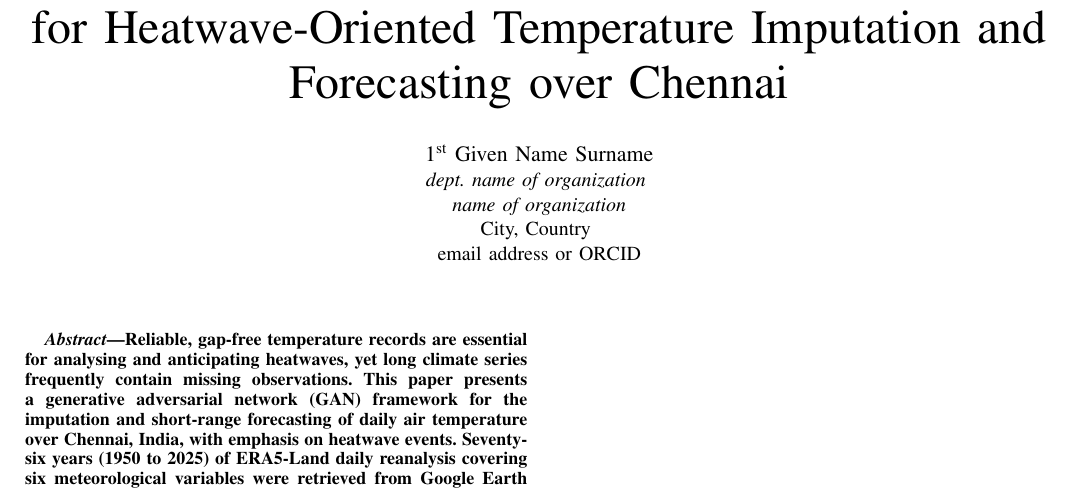
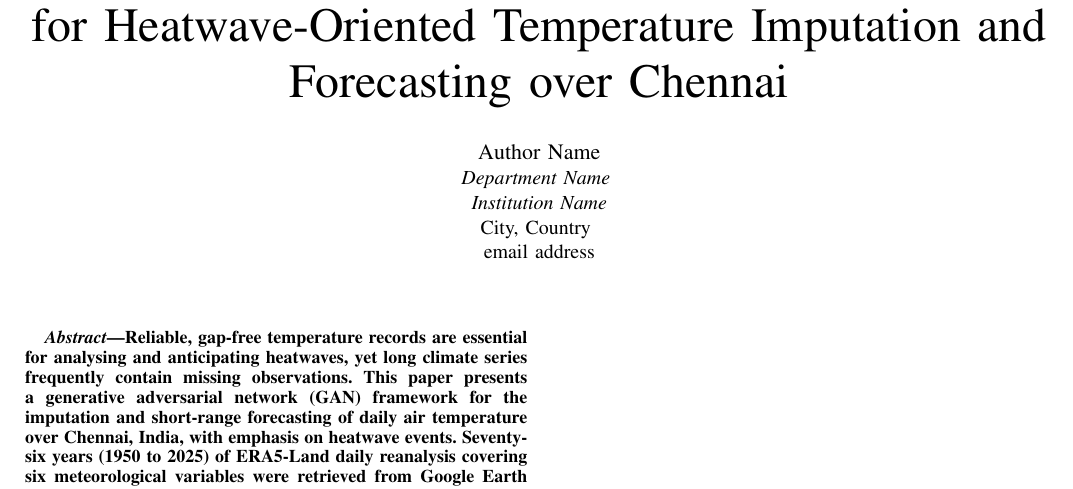
Before and after one commit to Melvin0163/Adversarial-Forecasting-A-GAN-Based-Framework-for-Time-Series-Imputation-and-Weather-Prediction, a LaTeX paper (paper/abstract.tex): part of the page, cut so that both start at the same text. Compiled offline with pdfLaTeX.

Commit message:
Add IEEE-format LaTeX abstract for submission
Co-Authored-By: Claude Opus 5.5 <noreply@anthropic.com>
Claude-Session: https://claude.ai/code/session_017qvFkR5BwegpVADg8RNFXn

```diff
--- a/paper/abstract.tex
+++ b/paper/abstract.tex
@@ -1,16 +1,14 @@
 \documentclass[conference,a4paper]{IEEEtran}
-\usepackage[utf8]{inputenc}
-\usepackage[T1]{fontenc}
 
 \begin{document}
 
 \title{Adversarial Forecasting: A GAN-Based Framework for Heatwave-Oriented Temperature Imputation and Forecasting over Chennai}
 
-\author{\IEEEauthorblockN{1\textsuperscript{st} Given Name Surname}
-\IEEEauthorblockA{\textit{dept. name of organization} \\
-\textit{name of organization}\\
+\author{\IEEEauthorblockN{Author Name}
+\IEEEauthorblockA{\textit{Department Name} \\
+\textit{Institution Name}\\
 City, Country \\
-email address or ORCID}
+email address}
 }
 
 \maketitle
```
